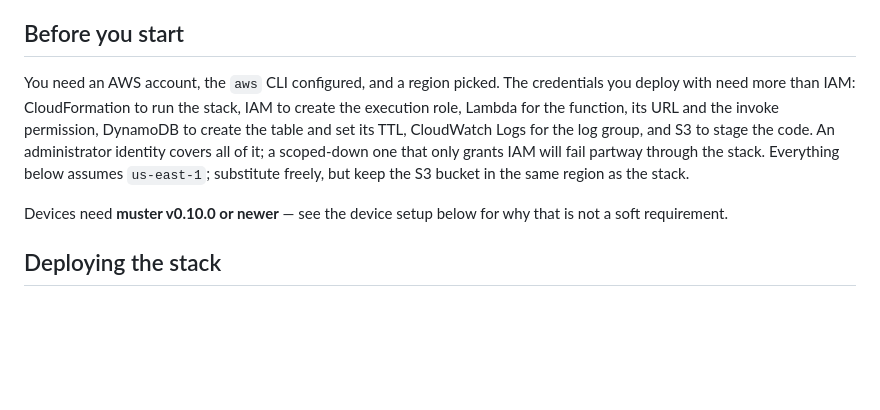
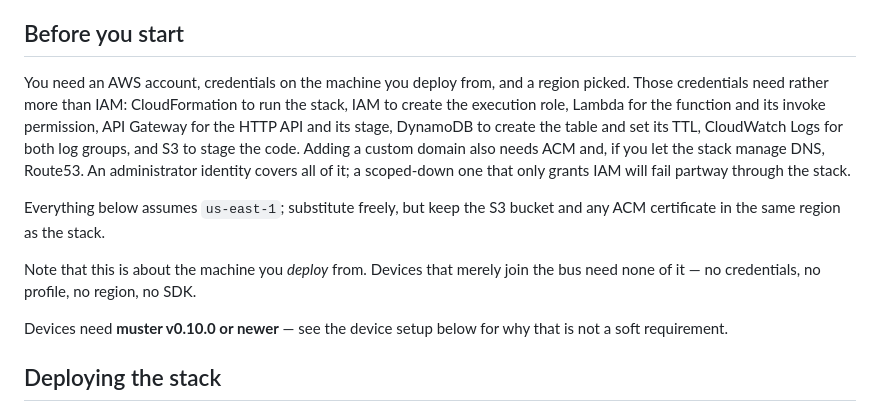
Before and after one commit to schuettc/muster, a Markdown page: docs/hosted-backend.md, the part around the change. Drawn GitHub-style; blank space fills up the shorter version.

Commit message:
docs: correct the deploy prerequisites for the API Gateway stack

```diff
--- a/docs/hosted-backend.md
+++ b/docs/hosted-backend.md
@@ -81,14 +81,20 @@ after that. Neither is in this version.
 
 ## Before you start
 
-You need an AWS account, the `aws` CLI configured, and a region picked. The
-credentials you deploy with need more than IAM: CloudFormation to run the
-stack, IAM to create the execution role, Lambda for the function, its URL and
-the invoke permission, DynamoDB to create the table and set its TTL, CloudWatch
-Logs for the log group, and S3 to stage the code. An administrator identity
-covers all of it; a scoped-down one that only grants IAM will fail partway
-through the stack. Everything below assumes `us-east-1`; substitute freely, but
-keep the S3 bucket in the same region as the stack.
+You need an AWS account, credentials on the machine you deploy from, and a
+region picked. Those credentials need rather more than IAM: CloudFormation to
+run the stack, IAM to create the execution role, Lambda for the function and
+its invoke permission, API Gateway for the HTTP API and its stage, DynamoDB to
+create the table and set its TTL, CloudWatch Logs for both log groups, and S3
+to stage the code. Adding a custom domain also needs ACM and, if you let the
+stack manage DNS, Route53. An administrator identity covers all of it; a
+scoped-down one that only grants IAM will fail partway through the stack.
+
+Everything below assumes `us-east-1`; substitute freely, but keep the S3 bucket
+and any ACM certificate in the same region as the stack.
+
+Note that this is about the machine you *deploy* from. Devices that merely join
+the bus need none of it — no credentials, no profile, no region, no SDK.
 
 Devices need **muster v0.10.0 or newer** — see the device setup below for why
 that is not a soft requirement.
```
